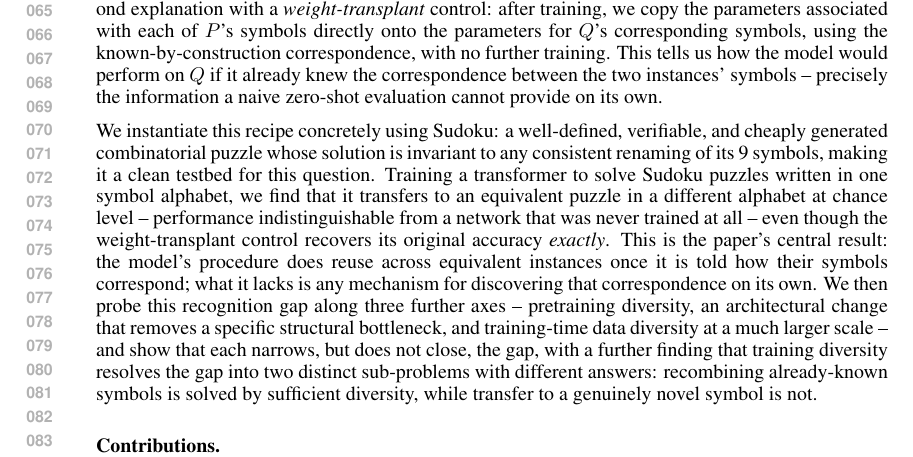
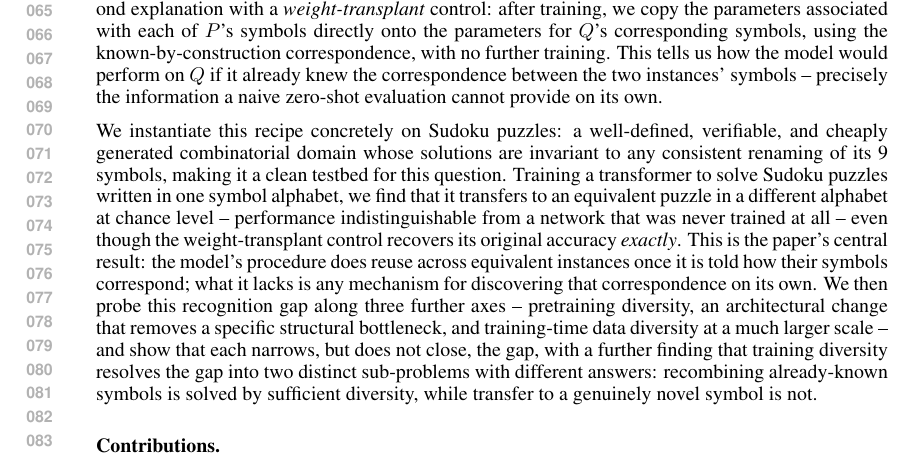
Before and after one commit to Sfgangloff/equivalent-problems-transformers, a LaTeX paper (paper/main.tex): part of page 2 of 6, cut so that both start at the same text. Compiled offline with pdfLaTeX.

Commit message:
Wording: "using Sudoku:" -> "on Sudoku puzzles:", fix plural agreement
Co-Authored-By: Claude Sonnet 5 <noreply@anthropic.com>
Claude-Session: https://claude.ai/code/session_01WWqg5bE6jyfH4Ev3CjQBqy

```diff
--- a/paper/main.tex
+++ b/paper/main.tex
@@ -82,10 +82,10 @@ tells us how the model would perform on $Q$ if it already knew the
 correspondence between the two instances' symbols -- precisely the
 information a naive zero-shot evaluation cannot provide on its own.
 
-We instantiate this recipe concretely using Sudoku: a well-defined,
-verifiable, and cheaply generated combinatorial puzzle whose solution is
-invariant to any consistent renaming of its 9 symbols, making it a clean
-testbed for this question. Training a transformer to solve Sudoku
+We instantiate this recipe concretely on Sudoku puzzles: a well-defined,
+verifiable, and cheaply generated combinatorial domain whose solutions
+are invariant to any consistent renaming of its 9 symbols, making it a
+clean testbed for this question. Training a transformer to solve Sudoku
 puzzles written in one symbol alphabet, we find that it transfers to an
 equivalent puzzle in a different alphabet at chance level -- performance
 indistinguishable from a network that was never trained at all -- even
```
Also changed, not shown: paper/main.pdf.
